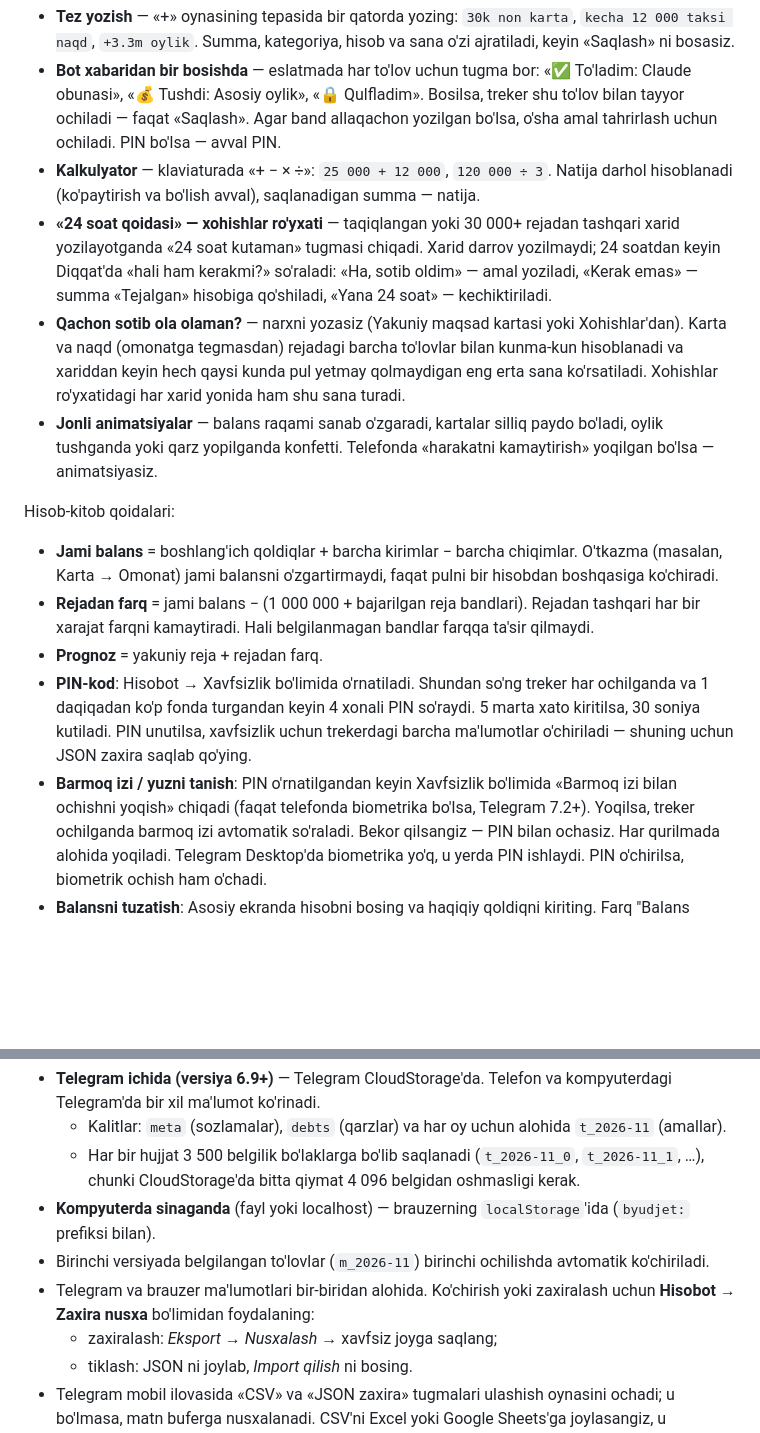
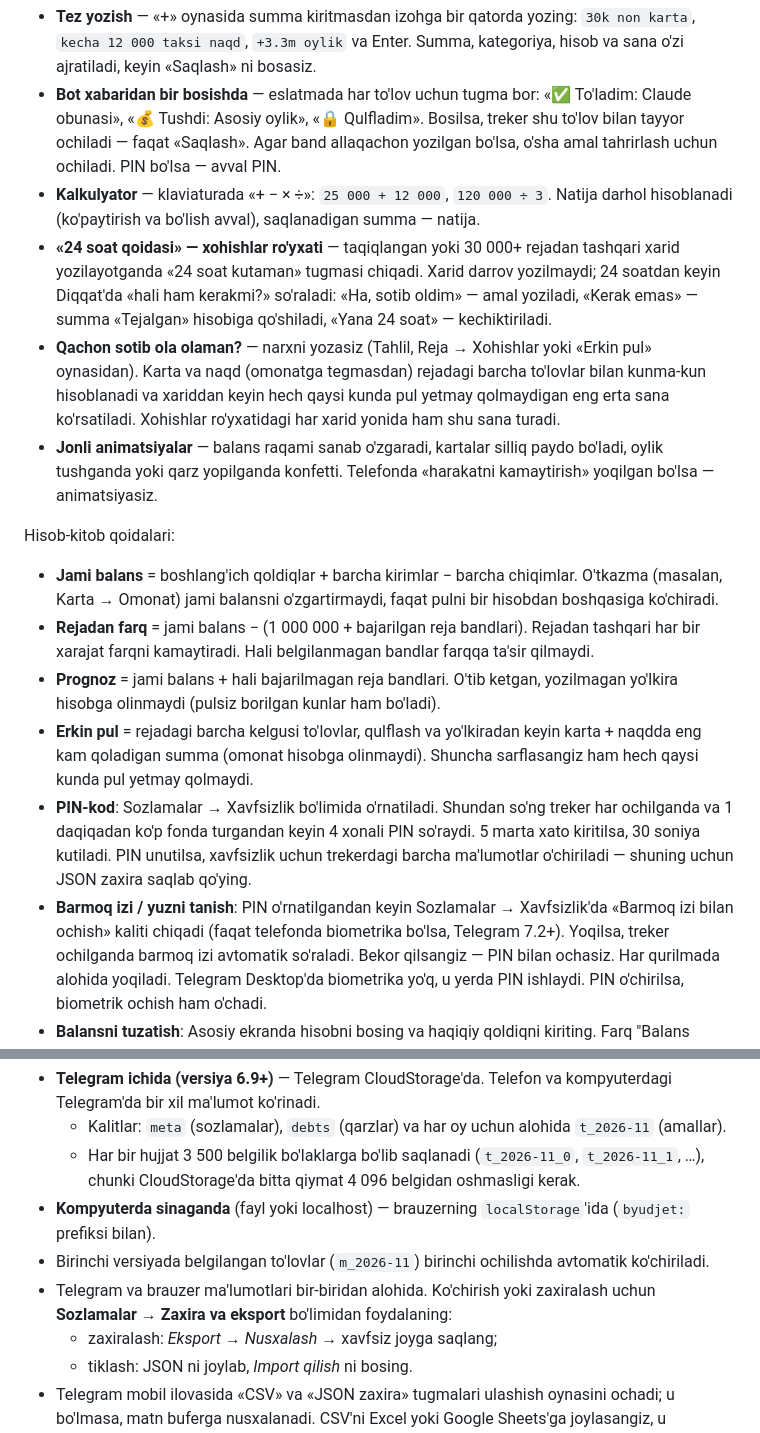
Before and after one commit to JamshidYuldashev/byudjet-bot, a Markdown page: README.md, 2 parts joined by grey strips. Drawn GitHub-style; blank space fills up the shorter version.

```diff
--- a/README.md
+++ b/README.md
@@ -134,6 +148,6 @@ Qo'shimcha imkoniyatlar:
   Kvadratni bossangiz, o'sha kun Reja'da ochiladi.
-- **Tez yozish** — «+» oynasining tepasida bir qatorda yozing: `30k non karta`, `kecha 12 000 taksi naqd`,
-  `+3.3m oylik`. Summa, kategoriya, hisob va sana o'zi ajratiladi, keyin «Saqlash» ni bosasiz.
+- **Tez yozish** — «+» oynasida summa kiritmasdan izohga bir qatorda yozing: `30k non karta`, `kecha 12 000 taksi naqd`,
+  `+3.3m oylik` va Enter. Summa, kategoriya, hisob va sana o'zi ajratiladi, keyin «Saqlash» ni bosasiz.
 - **Bot xabaridan bir bosishda** — eslatmada har to'lov uchun tugma bor: «✅ To'ladim: Claude obunasi»,
   «💰 Tushdi: Asosiy oylik», «🔒 Qulfladim». Bosilsa, treker shu to'lov bilan tayyor ochiladi — faqat «Saqlash».
   Agar band allaqachon yozilgan bo'lsa, o'sha amal tahrirlash uchun ochiladi. PIN bo'lsa — avval PIN.
@@ -142,7 +156,7 @@ Qo'shimcha imkoniyatlar:
 - **«24 soat qoidasi» — xohishlar ro'yxati** — taqiqlangan yoki 30 000+ rejadan tashqari xarid yozilayotganda
   «24 soat kutaman» tugmasi chiqadi. Xarid darrov yozilmaydi; 24 soatdan keyin Diqqat'da «hali ham kerakmi?» so'raladi:
   «Ha, sotib oldim» — amal yoziladi, «Kerak emas» — summa «Tejalgan» hisobiga qo'shiladi, «Yana 24 soat» — kechiktiriladi.
-- **Qachon sotib ola olaman?** — narxni yozasiz (Yakuniy maqsad kartasi yoki Xohishlar'dan). Karta va naqd
+- **Qachon sotib ola olaman?** — narxni yozasiz (Tahlil, Reja → Xohishlar yoki «Erkin pul» oynasidan). Karta va naqd
   (omonatga tegmasdan) rejadagi barcha to'lovlar bilan kunma-kun hisoblanadi va xariddan keyin hech qaysi kunda
   pul yetmay qolmaydigan eng erta sana ko'rsatiladi. Xohishlar ro'yxatidagi har xarid yonida ham shu sana turadi.
 - **Jonli animatsiyalar** — balans raqami sanab o'zgaradi, kartalar silliq paydo bo'ladi, oylik tushganda yoki
@@ -154,9 +168,12 @@ Hisob-kitob qoidalari:
   O'tkazma (masalan, Karta → Omonat) jami balansni o'zgartirmaydi, faqat pulni bir hisobdan boshqasiga ko'chiradi.
 - **Rejadan farq** = jami balans − (1 000 000 + bajarilgan reja bandlari).
   Rejadan tashqari har bir xarajat farqni kamaytiradi. Hali belgilanmagan bandlar farqqa ta'sir qilmaydi.
-- **Prognoz** = yakuniy reja + rejadan farq.
-- **PIN-kod**: Hisobot → Xavfsizlik bo'limida o'rnatiladi. Shundan so'ng treker har ochilganda va 1 daqiqadan ko'p fonda turgandan keyin 4 xonali PIN so'raydi. 5 marta xato kiritilsa, 30 soniya kutiladi. PIN unutilsa, xavfsizlik uchun trekerdagi barcha ma'lumotlar o'chiriladi — shuning uchun JSON zaxira saqlab qo'ying.
-- **Barmoq izi / yuzni tanish**: PIN o'rnatilgandan keyin Xavfsizlik bo'limida «Barmoq izi bilan ochishni yoqish» chiqadi
+- **Prognoz** = jami balans + hali bajarilmagan reja bandlari. O'tib ketgan, yozilmagan yo'lkira hisobga olinmaydi
+  (pulsiz borilgan kunlar ham bo'ladi).
+- **Erkin pul** = rejadagi barcha kelgusi to'lovlar, qulflash va yo'lkiradan keyin karta + naqdda eng kam qoladigan summa
+  (omonat hisobga olinmaydi). Shuncha sarflasangiz ham hech qaysi kunda pul yetmay qolmaydi.
+- **PIN-kod**: Sozlamalar → Xavfsizlik bo'limida o'rnatiladi. Shundan so'ng treker har ochilganda va 1 daqiqadan ko'p fonda turgandan keyin 4 xonali PIN so'raydi. 5 marta xato kiritilsa, 30 soniya kutiladi. PIN unutilsa, xavfsizlik uchun trekerdagi barcha ma'lumotlar o'chiriladi — shuning uchun JSON zaxira saqlab qo'ying.
+- **Barmoq izi / yuzni tanish**: PIN o'rnatilgandan keyin Sozlamalar → Xavfsizlik'da «Barmoq izi bilan ochish» kaliti chiqadi
   (faqat telefonda biometrika bo'lsa, Telegram 7.2+). Yoqilsa, treker ochilganda barmoq izi avtomatik so'raladi.
   Bekor qilsangiz — PIN bilan ochasiz. Har qurilmada alohida yoqiladi. Telegram Desktop'da biometrika yo'q, u yerda PIN ishlaydi.
   PIN o'chirilsa, biometrik ochish ham o'chadi.
@@ -201,7 +218,7 @@ bilan oxirgi importni to'liq qaytarish mumkin: qo'shilgan amallar, yangi qarzlar
     chunki CloudStorage'da bitta qiymat 4 096 belgidan oshmasligi kerak.
 - **Kompyuterda sinaganda** (fayl yoki localhost) — brauzerning `localStorage`'ida (`byudjet:` prefiksi bilan).
 - Birinchi versiyada belgilangan to'lovlar (`m_2026-11`) birinchi ochilishda avtomatik ko'chiriladi.
-- Telegram va brauzer ma'lumotlari bir-biridan alohida. Ko'chirish yoki zaxiralash uchun **Hisobot → Zaxira nusxa**
+- Telegram va brauzer ma'lumotlari bir-biridan alohida. Ko'chirish yoki zaxiralash uchun **Sozlamalar → Zaxira va eksport**
   bo'limidan foydalaning:
   - zaxiralash: *Eksport* → *Nusxalash* → xavfsiz joyga saqlang;
   - tiklash: JSON ni joylab, *Import qilish* ni bosing.
```
Also changed, not shown: other parts of README.md (+27 -13 lines), CLAUDE.md (+15 -4 lines).
